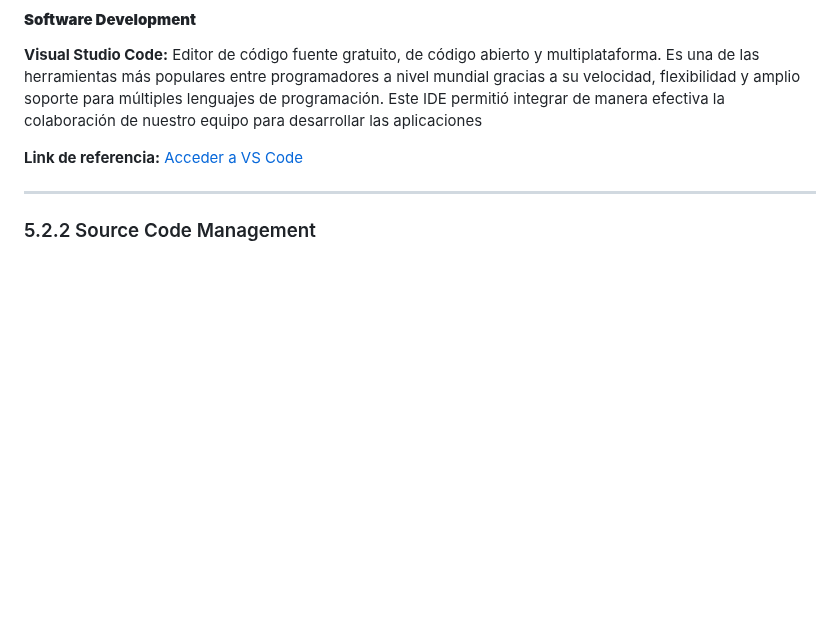
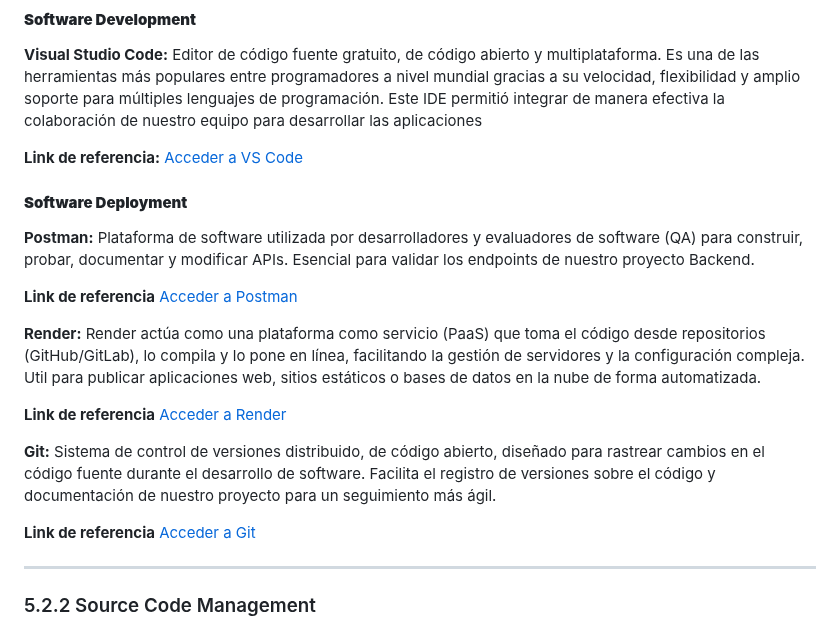
Before and after one commit to Hampcoders-Fundamentos/project-document, a Markdown page: report/50-cap5-product-implementation-validation-&-deployment.md, the part around the change. Rendered like a GitHub page; blank space fills up the shorter version.

Commit message:
doc: Software Deployment added to document

```diff
--- a/report/50-cap5-product-implementation-validation-&-deployment.md
+++ b/report/50-cap5-product-implementation-validation-&-deployment.md
@@ -47,6 +47,26 @@ Editor de código fuente gratuito, de código abierto y multiplataforma. Es una
 
 **Link de referencia:**
 [Acceder a VS Code](https://code.visualstudio.com)
+
+#### **Software Deployment**
+
+**Postman:**
+Plataforma de software utilizada por desarrolladores y evaluadores de software (QA) para construir, probar, documentar y modificar APIs. Esencial para validar los endpoints de nuestro proyecto Backend.
+
+**Link de referencia**
+[Acceder a Postman](https://www.postman.com)
+
+**Render:**
+Render actúa como una plataforma como servicio (PaaS) que toma el código desde repositorios (GitHub/GitLab), lo compila y lo pone en línea, facilitando la gestión de servidores y la configuración compleja. Util para publicar aplicaciones web, sitios estáticos o bases de datos en la nube de forma automatizada.
+
+**Link de referencia**
+[Acceder a Render](https://render.com)
+
+**Git:**
+Sistema de control de versiones distribuido, de código abierto, diseñado para rastrear cambios en el código fuente durante el desarrollo de software. Facilita el registro de versiones sobre el código y documentación de nuestro proyecto para un seguimiento más ágil.
+
+**Link de referencia**
+[Acceder a Git](https://git-scm.com/)
 
 ---
 
```
